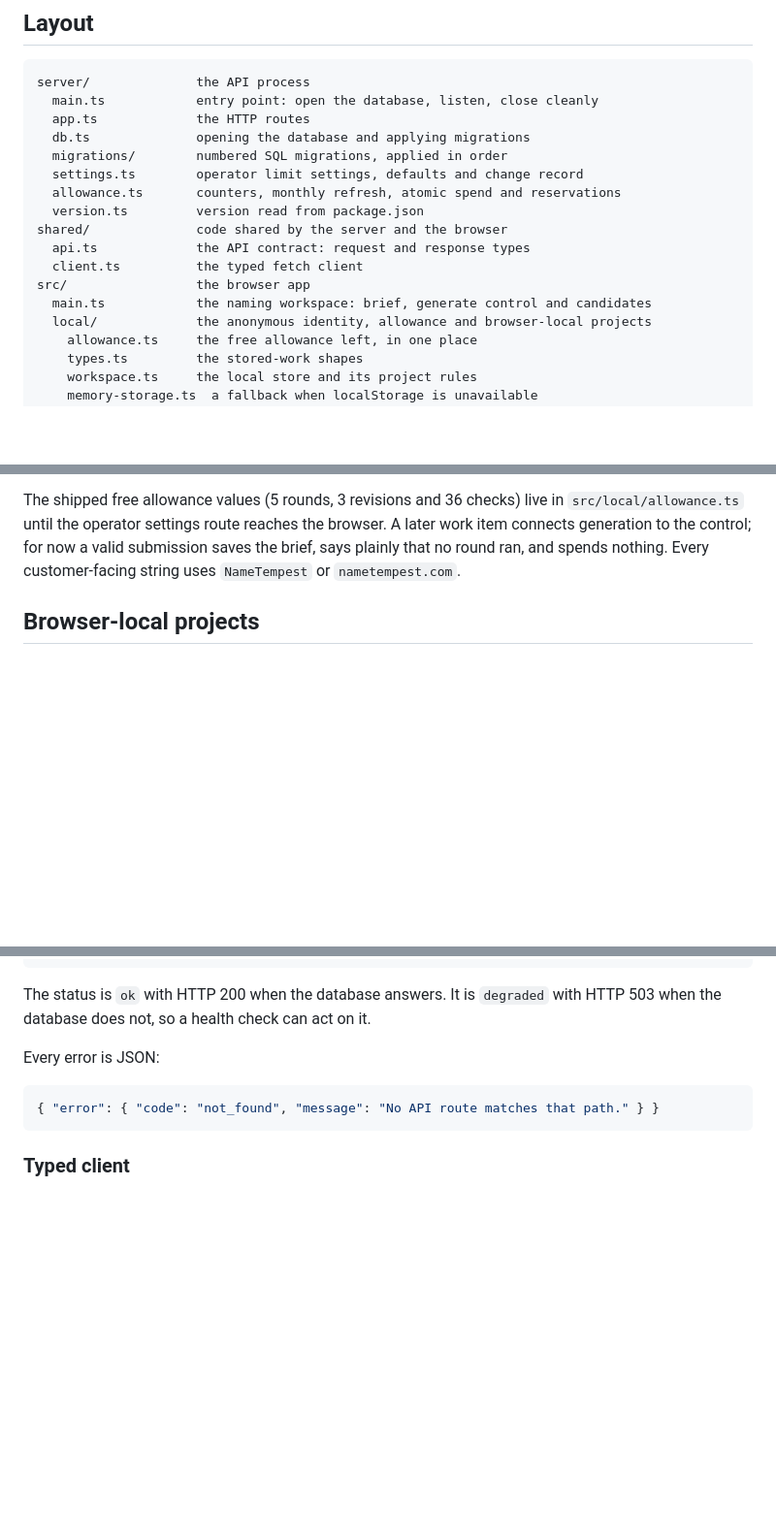
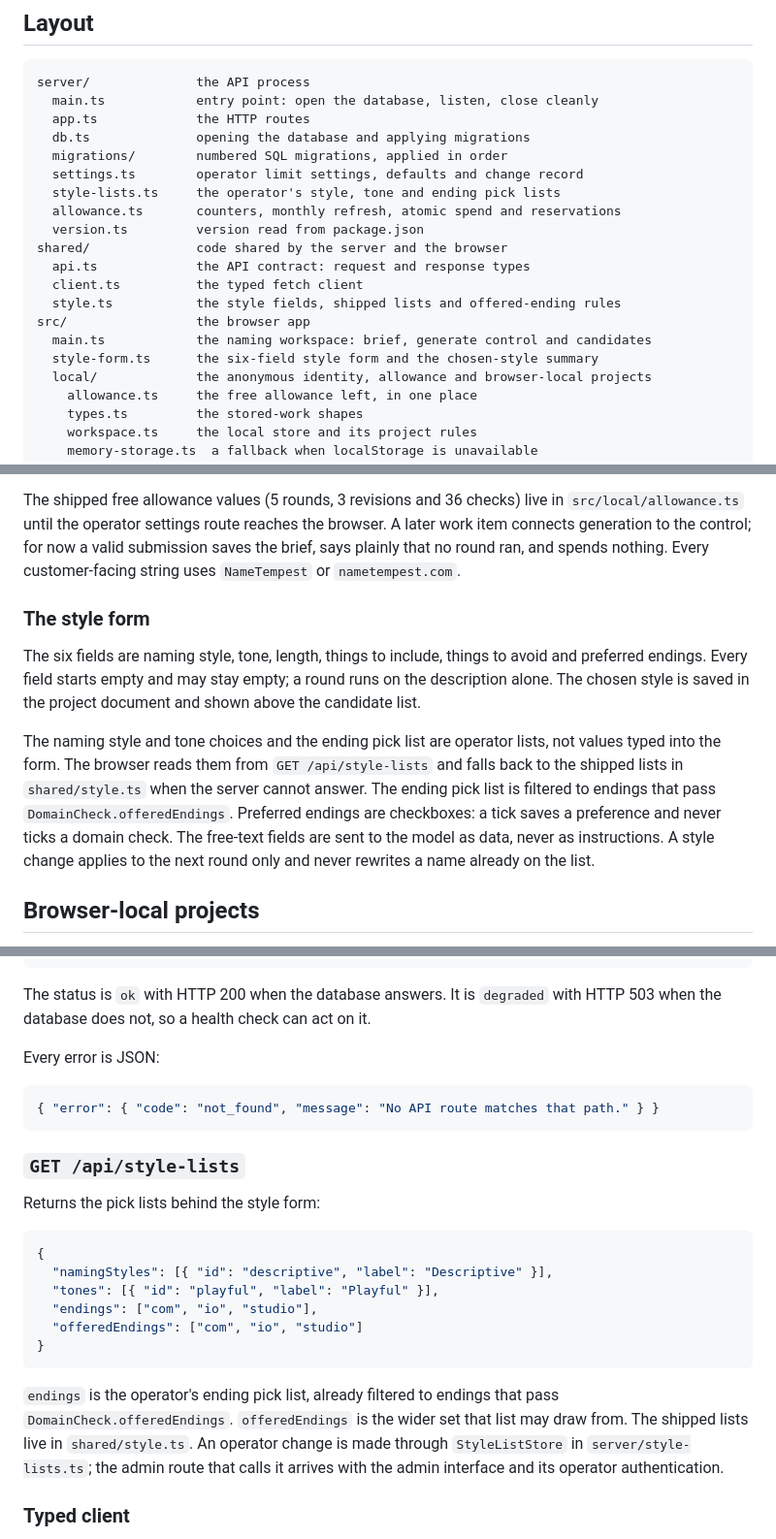
Before and after one commit to hyphyphyph/runner-test, a Markdown page: README.md, 3 parts joined by grey strips. Shown at 97% size. GitHub-like rendering; blank space fills up the shorter version.

Commit message:
Document the style form and its pick lists

````diff
--- a/README.md
+++ b/README.md
@@ -49,13 +49,16 @@ server/              the API process
   db.ts              opening the database and applying migrations
   migrations/        numbered SQL migrations, applied in order
   settings.ts        operator limit settings, defaults and change record
+  style-lists.ts     the operator's style, tone and ending pick lists
   allowance.ts       counters, monthly refresh, atomic spend and reservations
   version.ts         version read from package.json
 shared/              code shared by the server and the browser
   api.ts             the API contract: request and response types
   client.ts          the typed fetch client
+  style.ts           the style fields, shipped lists and offered-ending rules
 src/                 the browser app
   main.ts            the naming workspace: brief, generate control and candidates
+  style-form.ts      the six-field style form and the chosen-style summary
   local/             the anonymous identity, allowance and browser-local projects
     allowance.ts     the free allowance left, in one place
     types.ts         the stored-work shapes
@@ -90,6 +93,22 @@ in `src/local/allowance.ts` until the operator settings route reaches the
 browser. A later work item connects generation to the control; for now a
 valid submission saves the brief, says plainly that no round ran, and spends
 nothing. Every customer-facing string uses `NameTempest` or `nametempest.com`.
+
+### The style form
+
+The six fields are naming style, tone, length, things to include, things to
+avoid and preferred endings. Every field starts empty and may stay empty; a
+round runs on the description alone. The chosen style is saved in the project
+document and shown above the candidate list.
+
+The naming style and tone choices and the ending pick list are operator
+lists, not values typed into the form. The browser reads them from
+`GET /api/style-lists` and falls back to the shipped lists in `shared/style.ts`
+when the server cannot answer. The ending pick list is filtered to endings
+that pass `DomainCheck.offeredEndings`. Preferred endings are checkboxes: a
+tick saves a preference and never ticks a domain check. The free-text fields
+are sent to the model as data, never as instructions. A style change applies
+to the next round only and never rewrites a name already on the list.
 
 ## Browser-local projects
 
@@ -227,6 +246,26 @@ Every error is JSON:
 { "error": { "code": "not_found", "message": "No API route matches that path." } }
 ```
 
+### `GET /api/style-lists`
+
+Returns the pick lists behind the style form:
+
+```json
+{
+  "namingStyles": [{ "id": "descriptive", "label": "Descriptive" }],
+  "tones": [{ "id": "playful", "label": "Playful" }],
+  "endings": ["com", "io", "studio"],
+  "offeredEndings": ["com", "io", "studio"]
+}
+```
+
+`endings` is the operator's ending pick list, already filtered to endings
+that pass `DomainCheck.offeredEndings`. `offeredEndings` is the wider set
+that list may draw from. The shipped lists live in `shared/style.ts`. An
+operator change is made through `StyleListStore` in `server/style-lists.ts`;
+the admin route that calls it arrives with the admin interface and its
+operator authentication.
+
 ### Typed client
 
 `shared/api.ts` holds the contract. Add a route to `ApiContract` there before
````
